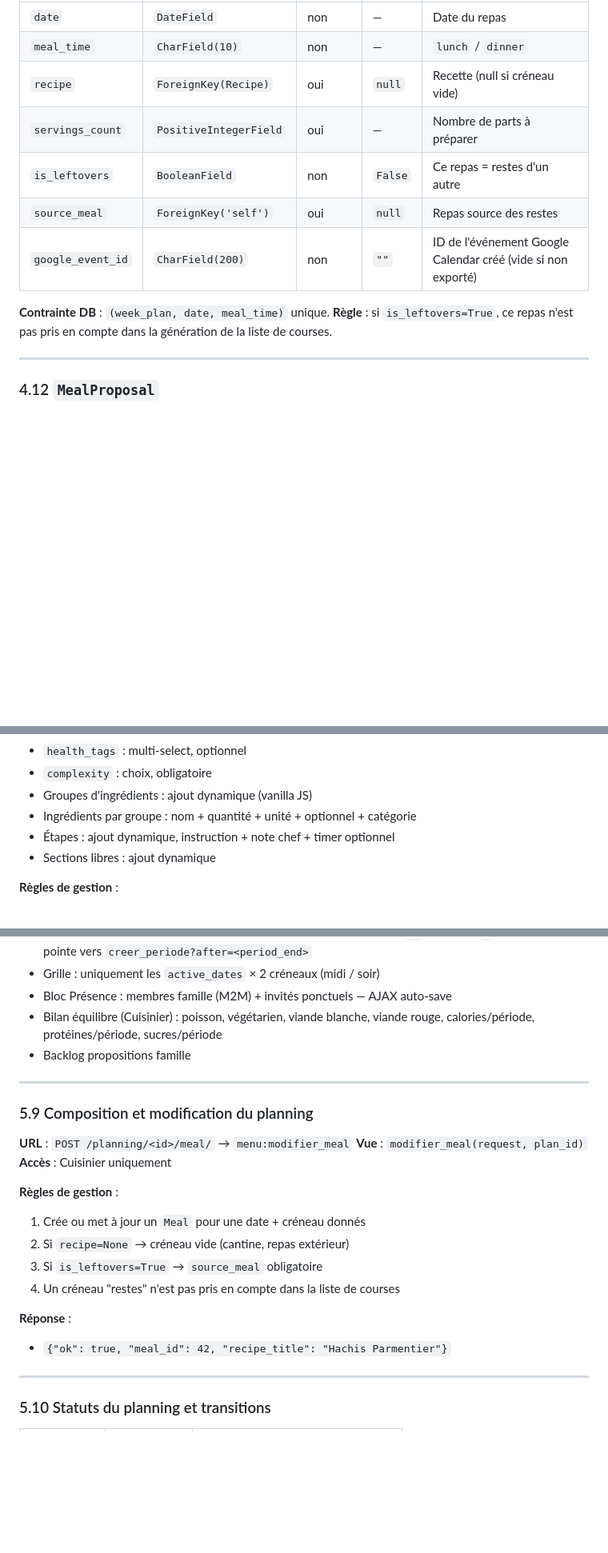
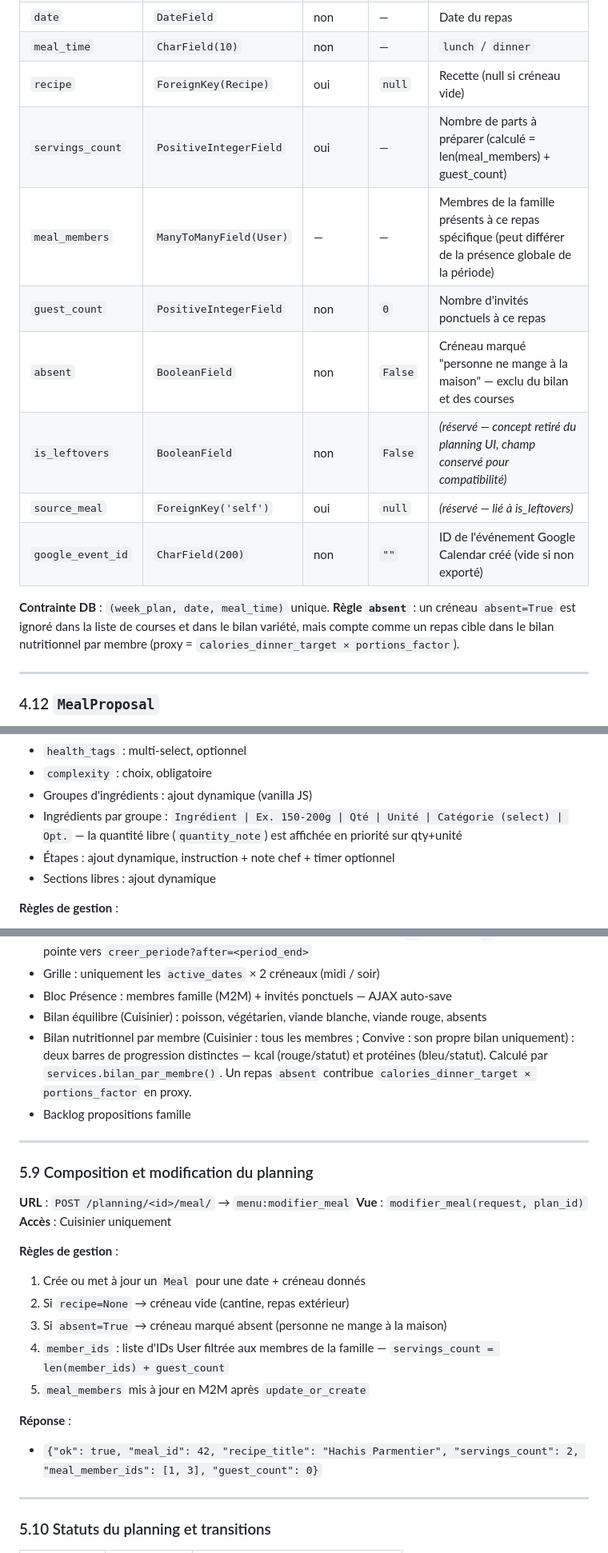
Before and after one commit to CyrilleNantes/menu-app, a Markdown page: spec.md, 3 parts joined by grey strips. Shown at 80% size. Rendered like a GitHub page; blank space fills up the shorter version.

Commit message:
docs: spec v5.1 — bilan membres, meal_members, catégorie normalisée, gap analysis CdC

```diff
--- a/spec.md
+++ b/spec.md
@@ -428,13 +428,16 @@ Repas planifié dans un WeekPlan.
 | `date` | `DateField` | non | — | Date du repas |
 | `meal_time` | `CharField(10)` | non | — | `lunch` / `dinner` |
 | `recipe` | `ForeignKey(Recipe)` | oui | `null` | Recette (null si créneau vide) |
-| `servings_count` | `PositiveIntegerField` | oui | — | Nombre de parts à préparer |
-| `is_leftovers` | `BooleanField` | non | `False` | Ce repas = restes d'un autre |
-| `source_meal` | `ForeignKey('self')` | oui | `null` | Repas source des restes |
+| `servings_count` | `PositiveIntegerField` | oui | — | Nombre de parts à préparer (calculé = len(meal_members) + guest_count) |
+| `meal_members` | `ManyToManyField(User)` | — | — | Membres de la famille présents à ce repas spécifique (peut différer de la présence globale de la période) |
+| `guest_count` | `PositiveIntegerField` | non | `0` | Nombre d'invités ponctuels à ce repas |
+| `absent` | `BooleanField` | non | `False` | Créneau marqué "personne ne mange à la maison" — exclu du bilan et des courses |
+| `is_leftovers` | `BooleanField` | non | `False` | *(réservé — concept retiré du planning UI, champ conservé pour compatibilité)* |
+| `source_meal` | `ForeignKey('self')` | oui | `null` | *(réservé — lié à is_leftovers)* |
 | `google_event_id` | `CharField(200)` | non | `""` | ID de l'événement Google Calendar créé (vide si non exporté) |
 
 **Contrainte DB** : `(week_plan, date, meal_time)` unique.
-**Règle** : si `is_leftovers=True`, ce repas n'est pas pris en compte dans la génération de la liste de courses.
+**Règle `absent`** : un créneau `absent=True` est ignoré dans la liste de courses et dans le bilan variété, mais compte comme un repas cible dans le bilan nutritionnel par membre (proxy = `calories_dinner_target × portions_factor`).
 
 ---
 
@@ -568,7 +571,7 @@ Préférences de notification par utilisateur et par canal. Utilisé par les ser
 - `health_tags` : multi-select, optionnel
 - `complexity` : choix, obligatoire
 - Groupes d'ingrédients : ajout dynamique (vanilla JS)
-- Ingrédients par groupe : nom + quantité + unité + optionnel + catégorie
+- Ingrédients par groupe : `Ingrédient | Ex. 150-200g | Qté | Unité | Catégorie (select) | Opt.` — la quantité libre (`quantity_note`) est affichée en priorité sur qty+unité
 - Étapes : ajout dynamique, instruction + note chef + timer optionnel
 - Sections libres : ajout dynamique
 
@@ -676,7 +679,8 @@ Préférences de notification par utilisateur et par canal. Utilisé par les ser
 - Navigation prev/next : WeekPlan adjacent par date, identifié par son `id`. La flèche `+` (dernier plan) pointe vers `creer_periode?after=<period_end>`
 - Grille : uniquement les `active_dates` × 2 créneaux (midi / soir)
 - Bloc Présence : membres famille (M2M) + invités ponctuels — AJAX auto-save
-- Bilan équilibre (Cuisinier) : poisson, végétarien, viande blanche, viande rouge, calories/période, protéines/période, sucres/période
+- Bilan équilibre (Cuisinier) : poisson, végétarien, viande blanche, viande rouge, absents
+- Bilan nutritionnel par membre (Cuisinier : tous les membres ; Convive : son propre bilan uniquement) : deux barres de progression distinctes — kcal (rouge/statut) et protéines (bleu/statut). Calculé par `services.bilan_par_membre()`. Un repas `absent` contribue `calories_dinner_target × portions_factor` en proxy.
 - Backlog propositions famille
 
 ---
@@ -690,11 +694,12 @@ Préférences de notification par utilisateur et par canal. Utilisé par les ser
 **Règles de gestion** :
 1. Crée ou met à jour un `Meal` pour une date + créneau donnés
 2. Si `recipe=None` → créneau vide (cantine, repas extérieur)
-3. Si `is_leftovers=True` → `source_meal` obligatoire
-4. Un créneau "restes" n'est pas pris en compte dans la liste de courses
+3. Si `absent=True` → créneau marqué absent (personne ne mange à la maison)
+4. `member_ids` : liste d'IDs User filtrée aux membres de la famille — `servings_count = len(member_ids) + guest_count`
+5. `meal_members` mis à jour en M2M après `update_or_create`
 
 **Réponse** :
-- `{"ok": true, "meal_id": 42, "recipe_title": "Hachis Parmentier"}`
+- `{"ok": true, "meal_id": 42, "recipe_title": "Hachis Parmentier", "servings_count": 2, "meal_member_ids": [1, 3], "guest_count": 0}`
 
 ---
 
```
Also changed, not shown: other parts of spec.md (+6 -3 lines).
